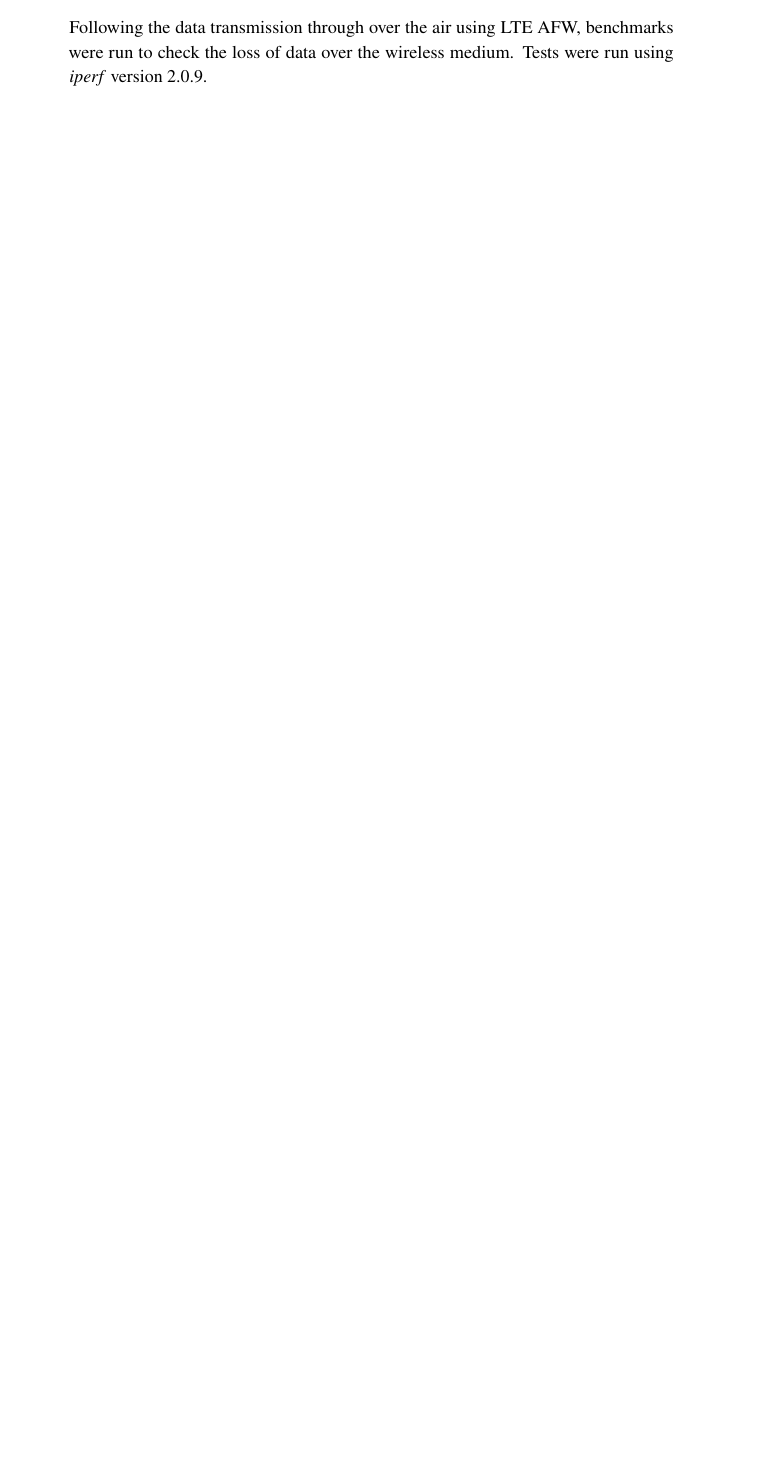
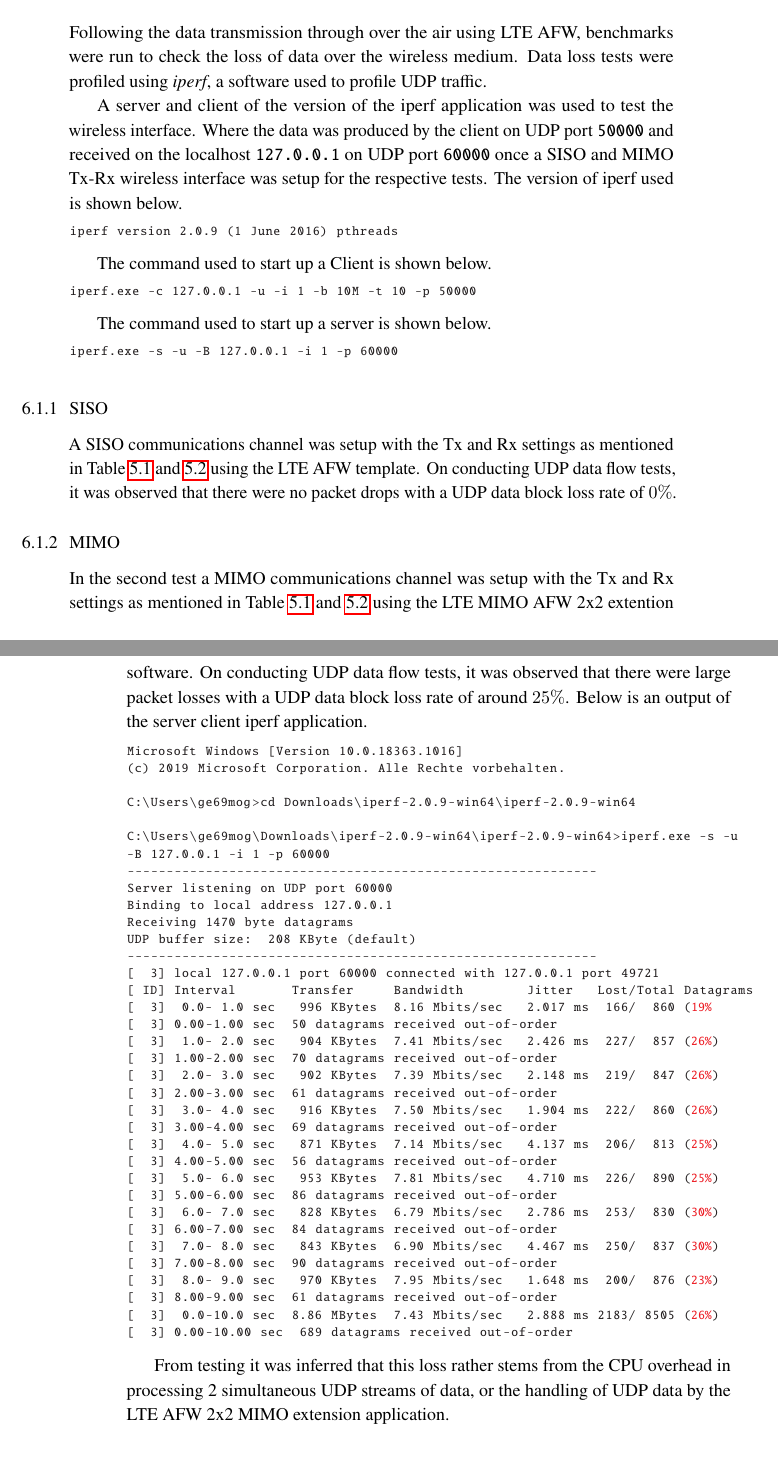
Before and after one commit to karthick1987/Thesis_Report, a LaTeX thesis (finalReport.tex, which reads Chapters/results.tex): part of page 57 of 73 before the commit and two parts of pages 59 and 60 of 79 after it, the two joined at a grey line, cut so that both start at the same text, the shorter picture padded with empty space. The pictures show the PDF file finalReport.pdf that the author committed with the source.

Commit message:
Added the figures from Jonas's results, added more content to the results chapter...

```diff
--- a/Chapters/results.tex
+++ b/Chapters/results.tex
@@ -3,10 +3,72 @@
 
 Over the course of the internship many different parameters had to be determined and set up for the final demo. This chapters documents the results of all the experiments performed as well as the final demo of the working setup.
 
-\section{Over-the-air Data Transmission}\label{ssec:OTADataTrans}
+\section{Over-the-air User Data Transmission}\label{sec:OTADataTrans}
+
+Following the data transmission through over the air using LTE AFW, benchmarks were run to check the loss of data over the wireless medium. Data loss tests were profiled using \textit{iperf}, a software used to profile UDP traffic.
+
+A server and client of the version of the iperf application was used to test the wireless interface. Where the data was produced by the client on UDP port \texttt{50000} and received on the localhost \texttt{127.0.0.1} on UDP port \texttt{60000} once a SISO and MIMO Tx-Rx wireless interface was setup for the respective tests. The version of iperf used is shown below.
+
+\begin{lstlisting}[style=DOS]
+iperf version 2.0.9 (1 June 2016) pthreads
+\end{lstlisting}
+
+The command used to start up a Client is shown below.
+\begin{lstlisting}[style=DOS]
+iperf.exe -c 127.0.0.1 -u -i 1 -b 10M -t 10 -p 50000
+\end{lstlisting}
+
+The command used to start up a server is shown below.
+\begin{lstlisting}[style=DOS]
+iperf.exe -s -u -B 127.0.0.1 -i 1 -p 60000
+\end{lstlisting}
 
 \subsection{SISO}\label{ssec:SISOOTA}
 
+A SISO communications channel was setup with the Tx and Rx settings as mentioned in Table \ref{tab:TXUSRPParam} and \ref{tab:RXUSRPParam} using the LTE AFW template. On conducting UDP data flow tests, it was observed that there were no packet drops with a UDP data block loss rate of $0\%$.
+
 \subsection{MIMO}\label{ssec:MIMOOTA}
 
-Following the data transmission through over the air using LTE AFW, benchmarks were run to check the loss of data over the wireless medium. Tests were run using \textit{iperf} version 2.0.9.
+In the second test a MIMO communications channel was setup with the Tx and Rx settings as mentioned in Table \ref{tab:TXUSRPParam} and \ref{tab:RXUSRPParam} using the LTE MIMO AFW 2x2 extention software. On conducting UDP data flow tests, it was observed that there were large packet losses with a UDP data block loss rate of around $25\%$. Below is an output of the server client iperf application.
+
+
+\begin{lstlisting}[style=DOS]
+Microsoft Windows [Version 10.0.18363.1016]
+(c) 2019 Microsoft Corporation. Alle Rechte vorbehalten.
+
+C:\Users\ge69mog>cd Downloads\iperf-2.0.9-win64\iperf-2.0.9-win64
+
+C:\Users\ge69mog\Downloads\iperf-2.0.9-win64\iperf-2.0.9-win64>iperf.exe -s -u
+-B 127.0.0.1 -i 1 -p 60000
+------------------------------------------------------------
+Server listening on UDP port 60000
+Binding to local address 127.0.0.1
+Receiving 1470 byte datagrams
+UDP buffer size:  208 KByte (default)
+------------------------------------------------------------
+[  3] local 127.0.0.1 port 60000 connected with 127.0.0.1 port 49721
+[ ID] Interval       Transfer     Bandwidth        Jitter   Lost/Total Datagrams
+[  3]  0.0- 1.0 sec   996 KBytes  8.16 Mbits/sec   2.017 ms  166/  860 ((*@\textcolor{red}{19\%}@*)
+[  3] 0.00-1.00 sec  50 datagrams received out-of-order
+[  3]  1.0- 2.0 sec   904 KBytes  7.41 Mbits/sec   2.426 ms  227/  857 ((*@\textcolor{red}{26\%}@*))
+[  3] 1.00-2.00 sec  70 datagrams received out-of-order
+[  3]  2.0- 3.0 sec   902 KBytes  7.39 Mbits/sec   2.148 ms  219/  847 ((*@\textcolor{red}{26\%}@*))
+[  3] 2.00-3.00 sec  61 datagrams received out-of-order
+[  3]  3.0- 4.0 sec   916 KBytes  7.50 Mbits/sec   1.904 ms  222/  860 ((*@\textcolor{red}{26\%}@*))
+[  3] 3.00-4.00 sec  69 datagrams received out-of-order
+[  3]  4.0- 5.0 sec   871 KBytes  7.14 Mbits/sec   4.137 ms  206/  813 ((*@\textcolor{red}{25\%}@*))
+[  3] 4.00-5.00 sec  56 datagrams received out-of-order
+[  3]  5.0- 6.0 sec   953 KBytes  7.81 Mbits/sec   4.710 ms  226/  890 ((*@\textcolor{red}{25\%}@*))
+[  3] 5.00-6.00 sec  86 datagrams received out-of-order
+[  3]  6.0- 7.0 sec   828 KBytes  6.79 Mbits/sec   2.786 ms  253/  830 ((*@\textcolor{red}{30\%}@*))
+[  3] 6.00-7.00 sec  84 datagrams received out-of-order
+[  3]  7.0- 8.0 sec   843 KBytes  6.90 Mbits/sec   4.467 ms  250/  837 ((*@\textcolor{red}{30\%}@*))
+[  3] 7.00-8.00 sec  90 datagrams received out-of-order
+[  3]  8.0- 9.0 sec   970 KBytes  7.95 Mbits/sec   1.648 ms  200/  876 ((*@\textcolor{red}{23\%}@*))
+[  3] 8.00-9.00 sec  61 datagrams received out-of-order
+[  3]  0.0-10.0 sec  8.86 MBytes  7.43 Mbits/sec   2.888 ms 2183/ 8505 ((*@\textcolor{red}{26\%}@*))
+[  3] 0.00-10.00 sec  689 datagrams received out-of-order
+
+\end{lstlisting}
+
+From testing it was inferred that this loss rather stems from the CPU overhead in processing 2 simultaneous UDP streams of data, or the handling of UDP data by the LTE AFW 2x2 MIMO extension application.
```
Also changed, not shown: Chapters/experimentalSetup.tex (+5 -5 lines), Chapters/glossary.tex (+1 -0 lines), bibfile.bib (+1 -0 lines), finalReport.tex (+10 -0 lines), finalReport.bbl, finalReport.pdf, images/INNResult.eps (added), images/INNxn.eps (added), images/INNyn.eps (added), Chapters/results.tex (28 more changed lines), 16 other files.
